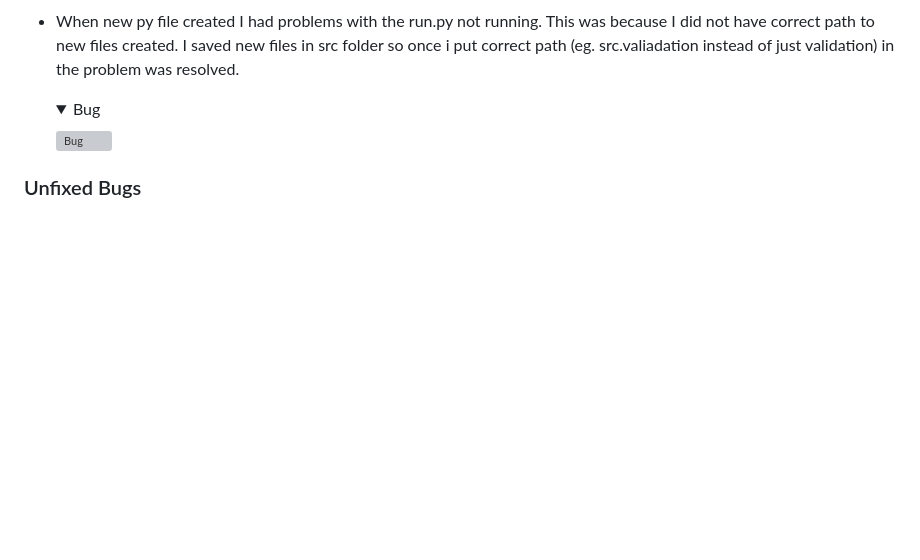
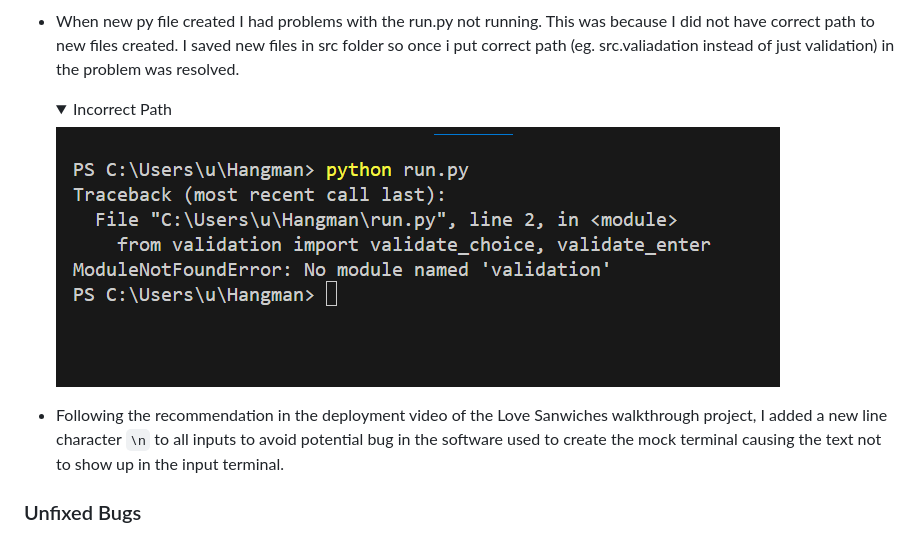
Before and after one commit to KevinFlanagan7/Hangman, a Markdown page: README.md, the part around the change printed below. GitHub-like rendering; pictures changed too: documentation/incorrect-path-bug.png (added); folded sections open; blank space fills up the shorter version; grey boxes are pictures that could not be loaded.

Commit message:
README: Add content and screenshots to bugs section.

```diff
--- a/README.md
+++ b/README.md
@@ -425,8 +421,10 @@ I used [Lucid charts](https://www.lucidchart.com/pages/) to design the flow char
 - When new py file created I had problems with the run.py not running. This was because I did not have correct path to new files created. I saved new files in src folder so once i put correct path (eg. src.valiadation instead of just validation) in the problem was resolved.
 
-    <details><summary>Bug</summary>
+    <details><summary>Incorrect Path</summary>
 
-    ![Bug]()
+    ![Incorrect Path](/documentation/incorrect-path-bug.png)
+
+- Following the recommendation in the deployment video of the Love Sanwiches walkthrough project, I added a new line character `\n` to all inputs to avoid potential bug in the software used to create the mock terminal causing the text not to show up in the input terminal.
 
 
 
```
Also changed, not shown: other parts of README.md (+0 -4 lines), 2 other files.
